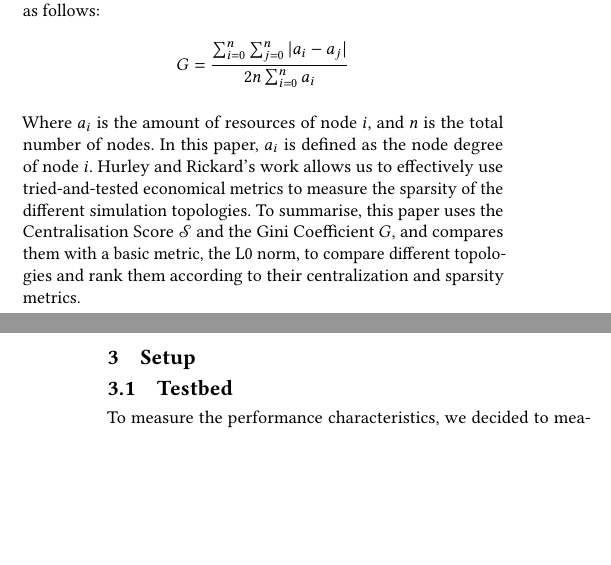
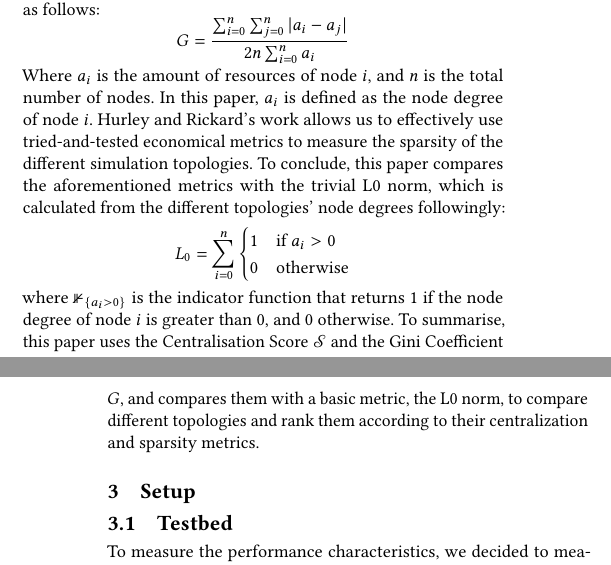
Before and after one commit to danbachar/grassroots-gr, a LaTeX paper (paper/main.tex, which reads paper/chapters/state.tex): two parts of the columns of pages 2 and 3 of 9, joined at a grey line, cut so that both start at the same text, the shorter picture padded with empty space. Compiled offline with pdfLaTeX.

Commit message:
add l0 norm and fix equations

```diff
--- a/paper/chapters/state.tex
+++ b/paper/chapters/state.tex
@@ -13,18 +13,26 @@ The Centralisation Score$\mathscr{S}$ is derived from the Herfindahl-Hirschmann
 To use the different sparsity metrics we will introduce, the leading metric I used to measure centralization and sparsity is the node degree: the number of connections a node has to other peers in the network topology.
 An overall similarity between individual node degrees increases the resilience of a topology, as a network partition affecting a subset of the nodes will not result in a complete blackout of the network because many alternative paths still exist.
 The Centralization Score $\mathscr{S}$ is defined as follows:
-$$
+\[
 \mathscr{S} = \sum_{i=0}^n (\frac{a_i}{C})^2 - \frac{1}{C}
-$$
+\]
 where $C$ is the total number of websites considered, $a_i$ is the number of websites hosted by provider $i$, and $n$ is the total number of providers.
 In this paper, $C$ is defined as the total number of links between nodes, $a_i$ is the node degree of node $i$, and $n$ is the total number of nodes. Formally, let $\mathcal{G} = (V,E)$ be a graph, where $\mathcal{V}$ is the set of nodes (vertices), and $\mathcal{E}$ is the set of links (edges). If $(i,j)\in \mathcal{E}$ then $(j,i)\in \mathcal{E}$, i.e., links are bidirectional.
 There can only exist one link between every pair of nodes, a link increases the node degree of both participating nodes by one, and nodes are not linked to themselves (the node degree of an isolated node, i.e. a node that has no links, is defined as zero).
 To sparsity: in their work, Hurley and Rickard compare different measures of sparsity~\cite{sparsity}, and rank different known sparsity measures according to six desirable criteria that a sparsity measure should trivially satisfy, among them: the Robin Hood axiom ("stealing from the rich and giving to the poor", or in the context of distributed networking: website hosting over multiple providers instead of a single provider should reduce sparsity); the Scaling axiom (sparsity is scale-invariant); and the Rising Tide axiom (sparsity is decreased by adding a constant to all coefficients).
 Hurley et al. prove that amongst the most common methods to measure sparsity, the Gini coefficient outperformed all other measurements, and satisfies all six criteria.
 The Gini coefficient, a metric commonly associated with the Human Development Index to measure income inequality around the world, is calculated as follows:
-$$
+\[
 G = \frac{\sum_{i=0}^n \sum_{j=0}^n |a_i - a_j|}{2n \sum_{i=0}^n a_i}
-$$
+\]
 Where $a_i$ is the amount of resources of node $i$, and $n$ is the total number of nodes. In this paper, $a_i$ is defined as the node degree of node $i$.
 Hurley and Rickard's work allows us to effectively use tried-and-tested economical metrics to measure the sparsity of the different simulation topologies.
+To conclude, this paper compares the aforementioned metrics with the trivial L0 norm, which is calculated from the different topologies' node degrees followingly:
+\[
+L_0 = \sum_{i=0}^n \begin{cases}
+  1 & \text{if $a_i > 0$} \\
+  0 & \text{otherwise}
+\end{cases}
+\]
+where $\mathbb{1}_{\{a_i > 0\}}$ is the indicator function that returns $1$ if the node degree of node $i$ is greater than 0, and $0$ otherwise.
 To summarise, this paper uses the Centralisation Score $\mathscr{S}$ and the Gini Coefficient $G$, and compares them with a basic metric, the L0 norm, to compare different topologies and rank them according to their centralization and sparsity metrics.
```
